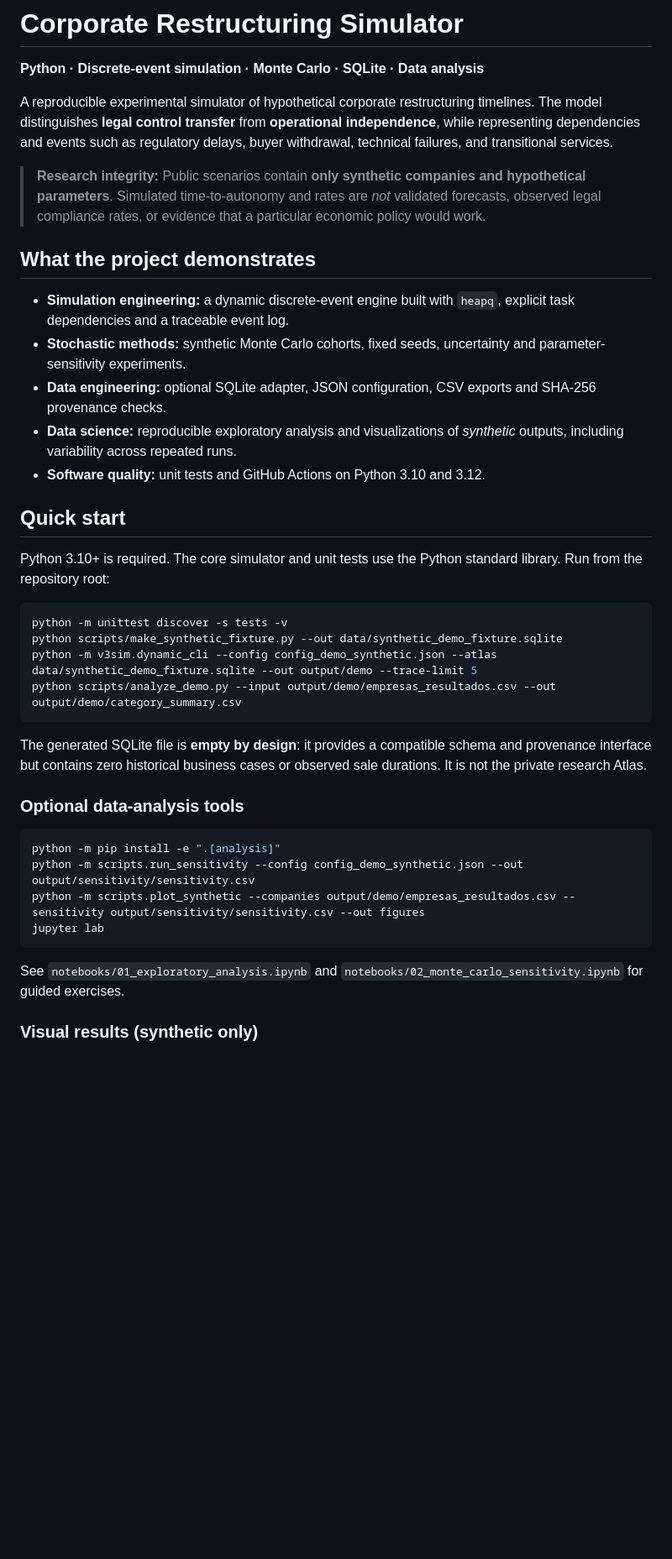
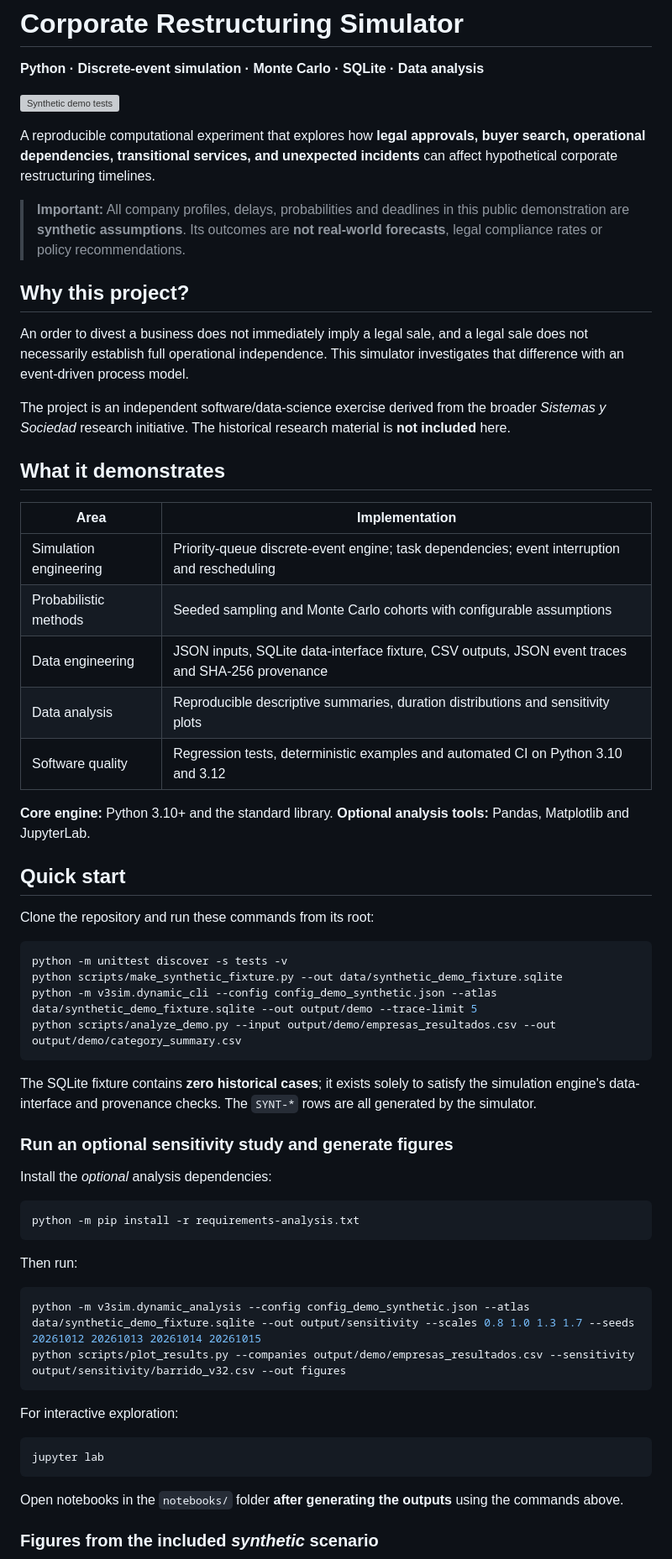
Before and after one commit to ErubielG/corporate-restructuring-simulator, a Markdown page: README.md, the part around one of its changes. Shown at 84% size. Rendered like a GitHub page; blank space fills up the shorter version; grey boxes are pictures that could not be loaded.

````diff
--- a/README.md
+++ b/README.md
@@ -2,31 +2,33 @@
 
 **Python · Discrete-event simulation · Monte Carlo · SQLite · Data analysis**
 
-A reproducible experimental simulator of hypothetical corporate restructuring timelines.
-The model distinguishes **legal control transfer** from **operational independence**, while
-representing dependencies and events such as regulatory delays, buyer withdrawal, technical
-failures, and transitional services.
+[![Synthetic demo tests](https://github.com/ErubielG/corporate-restructuring-simulator/actions/workflows/tests.yml/badge.svg)](https://github.com/ErubielG/corporate-restructuring-simulator/actions/workflows/tests.yml)
 
-> **Research integrity:** Public scenarios contain **only synthetic companies and hypothetical
-> parameters**. Simulated time-to-autonomy and rates are *not* validated forecasts, observed
-> legal compliance rates, or evidence that a particular economic policy would work.
+A reproducible computational experiment that explores how **legal approvals, buyer search, operational dependencies, transitional services, and unexpected incidents** can affect hypothetical corporate restructuring timelines.
 
-## What the project demonstrates
+> **Important:** All company profiles, delays, probabilities and deadlines in this public demonstration are **synthetic assumptions**. Its outcomes are **not real-world forecasts**, legal compliance rates or policy recommendations.
 
-- **Simulation engineering:** a dynamic discrete-event engine built with `heapq`,
-  explicit task dependencies and a traceable event log.
-- **Stochastic methods:** synthetic Monte Carlo cohorts, fixed seeds, uncertainty and
-  parameter-sensitivity experiments.
-- **Data engineering:** optional SQLite adapter, JSON configuration, CSV exports and
-  SHA-256 provenance checks.
-- **Data science:** reproducible exploratory analysis and visualizations of *synthetic*
-  outputs, including variability across repeated runs.
-- **Software quality:** unit tests and GitHub Actions on Python 3.10 and 3.12.
+## Why this project?
+
+An order to divest a business does not immediately imply a legal sale, and a legal sale does not necessarily establish full operational independence. This simulator investigates that difference with an event-driven process model.
+
+The project is an independent software/data-science exercise derived from the broader *Sistemas y Sociedad* research initiative. The historical research material is **not included** here.
+
+## What it demonstrates
+
+| Area | Implementation |
+|---|---|
+| Simulation engineering | Priority-queue discrete-event engine; task dependencies; event interruption and rescheduling |
+| Probabilistic methods | Seeded sampling and Monte Carlo cohorts with configurable assumptions |
+| Data engineering | JSON inputs, SQLite data-interface fixture, CSV outputs, JSON event traces and SHA-256 provenance |
+| Data analysis | Reproducible descriptive summaries, duration distributions and sensitivity plots |
+| Software quality | Regression tests, deterministic examples and automated CI on Python 3.10 and 3.12 |
+
+**Core engine:** Python 3.10+ and the standard library. **Optional analysis tools:** Pandas, Matplotlib and JupyterLab.
 
 ## Quick start
 
-Python 3.10+ is required. The core simulator and unit tests use the Python standard library.
-Run from the repository root:
+Clone the repository and run these commands from its root:
 
 ```bash
 python -m unittest discover -s tests -v
@@ -35,21 +37,30 @@ python -m v3sim.dynamic_cli --config config_demo_synthetic.json --atlas data/syn
 python scripts/analyze_demo.py --input output/demo/empresas_resultados.csv --out output/demo/category_summary.csv
 ```
 
-The generated SQLite file is **empty by design**: it provides a compatible schema and
-provenance interface but contains zero historical business cases or observed sale durations.
-It is not the private research Atlas.
+The SQLite fixture contains **zero historical cases**; it exists solely to satisfy the simulation engine's data-interface and provenance checks. The `SYNT-*` rows are all generated by the simulator.
 
-### Optional data-analysis tools
+### Run an optional sensitivity study and generate figures
+
+Install the *optional* analysis dependencies:
 
 ```bash
-python -m pip install -e ".[analysis]"
-python -m scripts.run_sensitivity --config config_demo_synthetic.json --out output/sensitivity/sensitivity.csv
-python -m scripts.plot_synthetic --companies output/demo/empresas_resultados.csv --sensitivity output/sensitivity/sensitivity.csv --out figures
+python -m pip install -r requirements-analysis.txt
+```
+
+Then run:
+
+```bash
+python -m v3sim.dynamic_analysis --config config_demo_synthetic.json --atlas data/synthetic_demo_fixture.sqlite --out output/sensitivity --scales 0.8 1.0 1.3 1.7 --seeds 20261012 20261013 20261014 20261015
+python scripts/plot_results.py --companies output/demo/empresas_resultados.csv --sensitivity output/sensitivity/barrido_v32.csv --out figures
+```
+
+For interactive exploration:
+
+```bash
 jupyter lab
 ```
 
-See `notebooks/01_exploratory_analysis.ipynb` and
-`notebooks/02_monte_carlo_sensitivity.ipynb` for guided exercises.
+Open notebooks in the `notebooks/` folder **after generating the outputs** using the commands above.
 
-### Visual results (synthetic only)
+### Figures from the included *synthetic* scenario
 
````
Also changed, not shown: other parts of README.md (+38 -68 lines), docs/DESIGN_DECISIONS.md (added, +76 -0 lines), docs/LIMITATIONS.md (+57 -15 lines), docs/METHODOLOGY.md (+18 -0 lines), figures/synthetic_duration_distribution.png (added), figures/synthetic_sensitivity.png (added), 9 other files.
